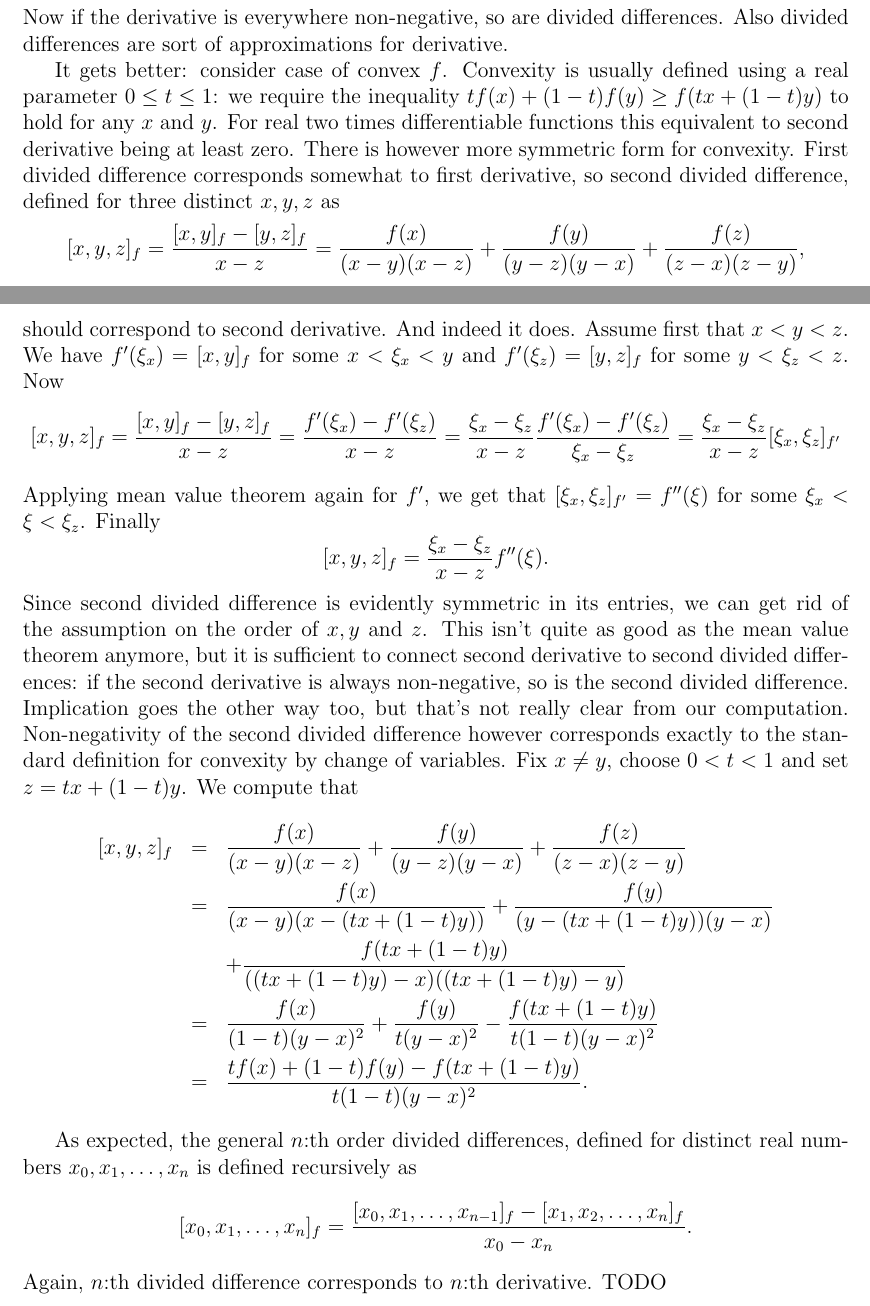
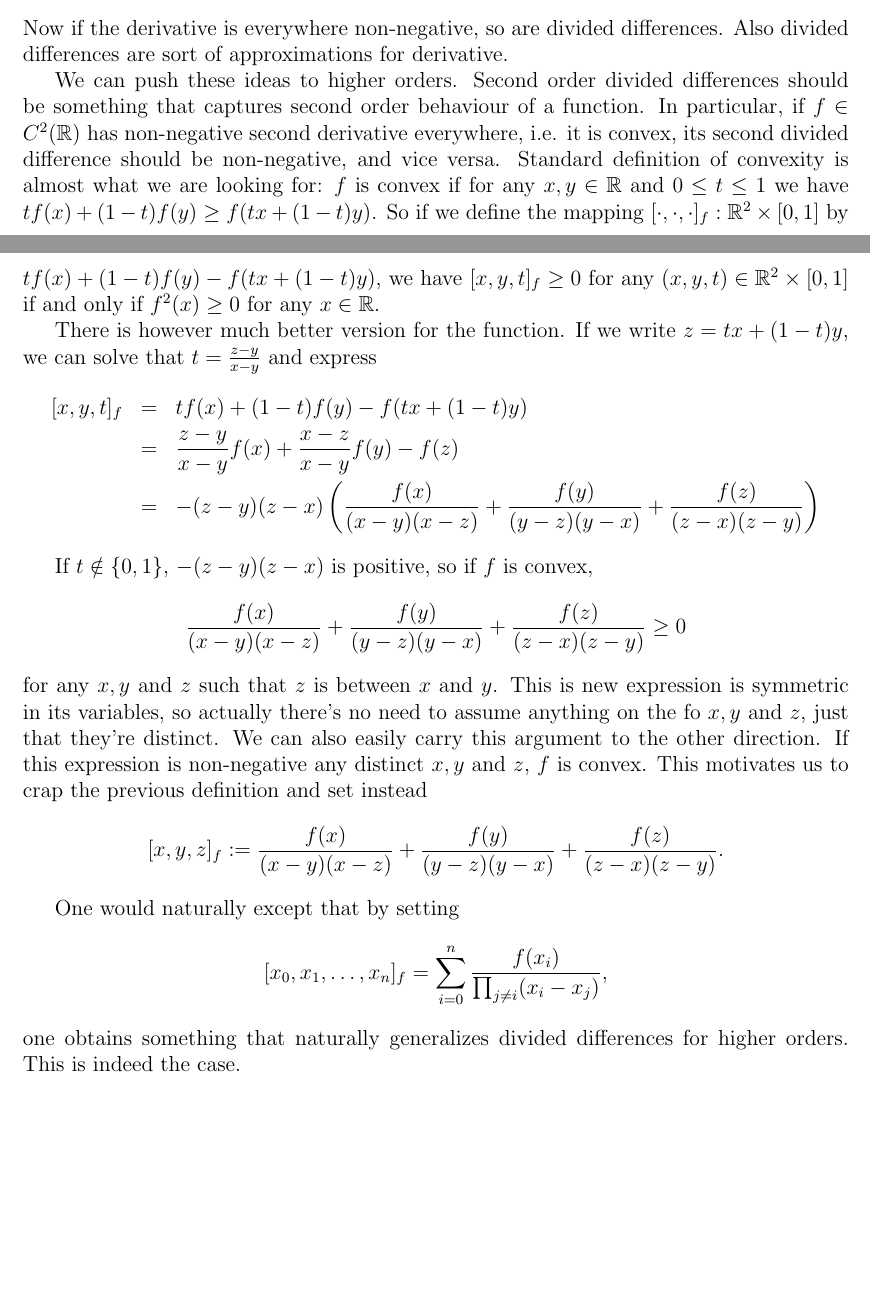
Before and after one commit to gtrrebel/gradu, a LaTeX document (gradu_main.tex, which reads chapters/divided_differences.tex): two parts of pages 31 and 32 of 41, joined at a grey line, cut so that both start at the same text, the shorter picture padded with empty space. Compiled offline with pdfLaTeX.

Commit message:
rewriting some divided difference stuff

```diff
--- a/chapters/divided_differences.tex
+++ b/chapters/divided_differences.tex
@@ -16,29 +16,26 @@ Consider the case of increasing $f$. This information is exactly carried by the
 \]
 Now if the derivative is everywhere non-negative, so are divided differences. Also divided differences are sort of approximations for derivative.
 
-It gets better: consider case of convex $f$. Convexity is usually defined using a real parameter $0 \leq t \leq 1$: we require the inequality $t f(x) + (1 - t) f(y) \geq f(t x + (1 - t)y)$ to hold for any $x$ and $y$. For real two times differentiable functions this equivalent to second derivative being at least zero. There is however more symmetric form for convexity. First divided difference corresponds somewhat to first derivative, so second divided difference, defined for three distinct $x, y, z$ as
-\[
-	[x, y, z]_{f} = \frac{[x, y]_{f} - [y, z]_{f}}{x - z} = \frac{f(x)}{(x - y)(x - z)} + \frac{f(y)}{(y - z)(y - x)} + \frac{f(z)}{(z - x)(z - y)},
-\]
-should correspond to second derivative. And indeed it does. Assume first that $x < y < z$. We have $f'(\xi_{x}) = [x, y]_{f}$ for some $x < \xi_{x} < y$ and $f'(\xi_{z}) = [y, z]_{f}$ for some $y < \xi_{z} < z$. Now
-\[
-	[x, y, z]_{f} = \frac{[x, y]_{f} - [y, z]_{f}}{x - z} = \frac{f'(\xi_{x}) - f'(\xi_{z})}{x - z} = \frac{\xi_{x} - \xi_{z}}{x - z} \frac{f'(\xi_{x}) - f'(\xi_{z})}{\xi_{x} - \xi_{z}} = \frac{\xi_{x} - \xi_{z}}{x - z} [\xi_{x}, \xi_{z}]_{f'}
-\]
-Applying mean value theorem again for $f'$, we get that $[\xi_{x}, \xi_{z}]_{f'} = f''(\xi)$ for some $\xi_{x} < \xi < \xi_{z}$. Finally
-\[
-	[x, y, z]_{f} = \frac{\xi_{x} - \xi_{z}}{x - z} f''(\xi).
-\]
-Since second divided difference is evidently symmetric in its entries, we can get rid of the assumption on the order of $x, y$ and $z$. This isn't quite as good as the mean value theorem anymore, but it is sufficient to connect second derivative to second divided differences: if the second derivative is always non-negative, so is the second divided difference. Implication goes the other way too, but that's not really clear from our computation. Non-negativity of the second divided difference however corresponds exactly to the standard definition for convexity by change of variables. Fix $x \neq y$, choose $0 < t < 1$ and set $z = t x + (1 - t) y$. We compute that
+We can push these ideas to higher orders. Second order divided differences should be something that captures second order behaviour of a function. In particular, if $f \in C^{2}(\R)$ has non-negative second derivative everywhere, i.e. it is convex, its second divided difference should be non-negative, and vice versa. Standard definition of convexity is almost what we are looking for: $f$ is convex if for any $x, y \in \R$ and $0 \leq t \leq 1$ we have $t f(x) + (1 - t) f(y) \geq f(t x + (1 - t)y)$. So if we define the mapping $[\cdot, \cdot, \cdot]_{f} : \R^{2} \times [0, 1]$ by $t f(x) + (1 - t) f(y) - f(t x + (1 - t)y)$, we have $[x, y, t]_{f} \geq 0$ for any $(x, y, t) \in \R^{2} \times [0, 1]$ if and only if $f^{2}(x) \geq 0$ for any $x \in \R$.
+
+There is however much better version for the function. If we write $z = t x + (1 - t) y$, we can solve that $t = \frac{z - y}{x - y}$ and express
 \begin{eqnarray*}
-	[x, y, z]_{f} &=& \frac{f(x)}{(x - y)(x - z)} + \frac{f(y)}{(y - z)(y - x)} + \frac{f(z)}{(z - x)(z - y)} \\
-	&=& \frac{f(x)}{(x - y)(x - (t x + (1 - t) y))} + \frac{f(y)}{(y - (t x + (1 - t) y))(y - x)} \\
-	& &+ \frac{f(t x + (1 - t) y)}{((t x + (1 - t) y) - x)((t x + (1 - t) y) - y)} \\
-	&=& \frac{f(x)}{(1 - t)(y - x)^2} + \frac{f(y)}{t (y - x)^2} - \frac{f(t x + (1 - t) y)}{t (1 - t) (y - x)^2} \\
-	&=& \frac{t f(x) + (1 - t) f(y) - f(t x + (1 - t) y)}{t (1 - t) (y - x)^2}.
+	[x, y, t]_{f} &=& t f(x) + (1 - t) f(y) - f(t x + (1 - t)y) \\
+	&=& \frac{z - y}{x - y} f(x) + \frac{x - z}{x - y} f(y) - f(z) \\
+	&=& -(z - y)(z - x) \left(\frac{f(x)}{(x - y)(x - z)} + \frac{f(y)}{(y - z)(y - x)} + \frac{f(z)}{(z - x)(z - y)} \right)
 \end{eqnarray*}
 
-As expected, the general $n$:th order divided differences, defined for distinct real numbers $x_{0}, x_{1}, \ldots, x_{n}$ is defined recursively as
+If $t \notin \{0, 1\}$, $-(z - y)(z - x)$ is positive, so if $f$ is convex,
 \[
-[x_{0}, x_{1}, \ldots, x_{n}]_{f} = \frac{[x_{0}, x_{1}, \ldots, x_{n - 1}]_{f} - [x_{1}, x_{2}, \ldots, x_{n}]_{f}}{x_{0} - x_{n}}.
+	\frac{f(x)}{(x - y)(x - z)} + \frac{f(y)}{(y - z)(y - x)} + \frac{f(z)}{(z - x)(z - y)} \geq 0
 \]
-Again, $n$:th divided difference corresponds to $n$:th derivative. TODO
+for any $x, y$ and $z$ such that $z$ is between $x$ and $y$. This is new expression is symmetric in its variables, so actually there's no need to assume anything on the fo $x, y$ and $z$, just that they're distinct. We can also easily carry this argument to the other direction. If this expression is non-negative any distinct $x, y$ and $z$, $f$ is convex. This motivates us to crap the previous definition and set instead
+\[
+	[x, y, z]_{f} := \frac{f(x)}{(x - y)(x - z)} + \frac{f(y)}{(y - z)(y - x)} + \frac{f(z)}{(z - x)(z - y)}.
+\]
+
+One would naturally except that by setting
+\[
+	[x_{0}, x_{1}, \ldots, x_{n}]_{f} = \sum_{i = 0}^{n} \frac{f(x_{i})}{\prod_{j \neq i} (x_{i} - x_{j})},
+\]
+one obtains something that naturally generalizes divided differences for higher orders. This is indeed the case.
```
Also changed, not shown: gradu_main.pdf.
